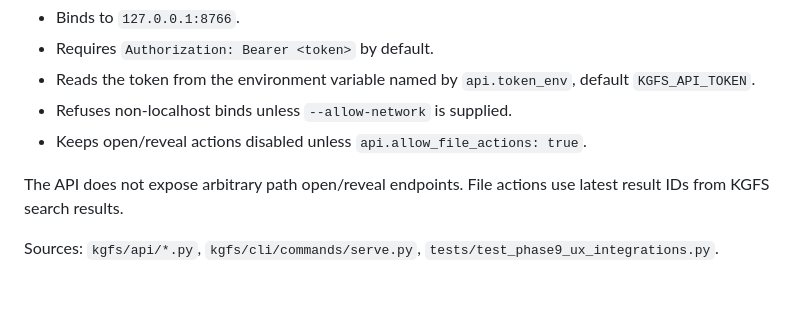
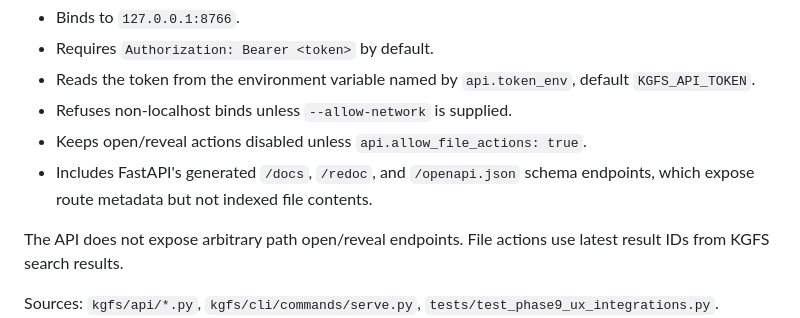
Before and after one commit to Kgray44/KG-File-Search, a Markdown page: docs/security.md, the part around the change. Drawn GitHub-style; blank space fills up the shorter version.

```diff
--- a/docs/security.md
+++ b/docs/security.md
@@ -240,6 +240,7 @@ Default API behavior:
 - Reads the token from the environment variable named by `api.token_env`, default `KGFS_API_TOKEN`.
 - Refuses non-localhost binds unless `--allow-network` is supplied.
 - Keeps open/reveal actions disabled unless `api.allow_file_actions: true`.
+- Includes FastAPI's generated `/docs`, `/redoc`, and `/openapi.json` schema endpoints, which expose route metadata but not indexed file contents.
 
 The API does not expose arbitrary path open/reveal endpoints. File actions use latest result IDs from KGFS search results.
 
```
Also changed, not shown: docs/api.md (+11 -0 lines).
